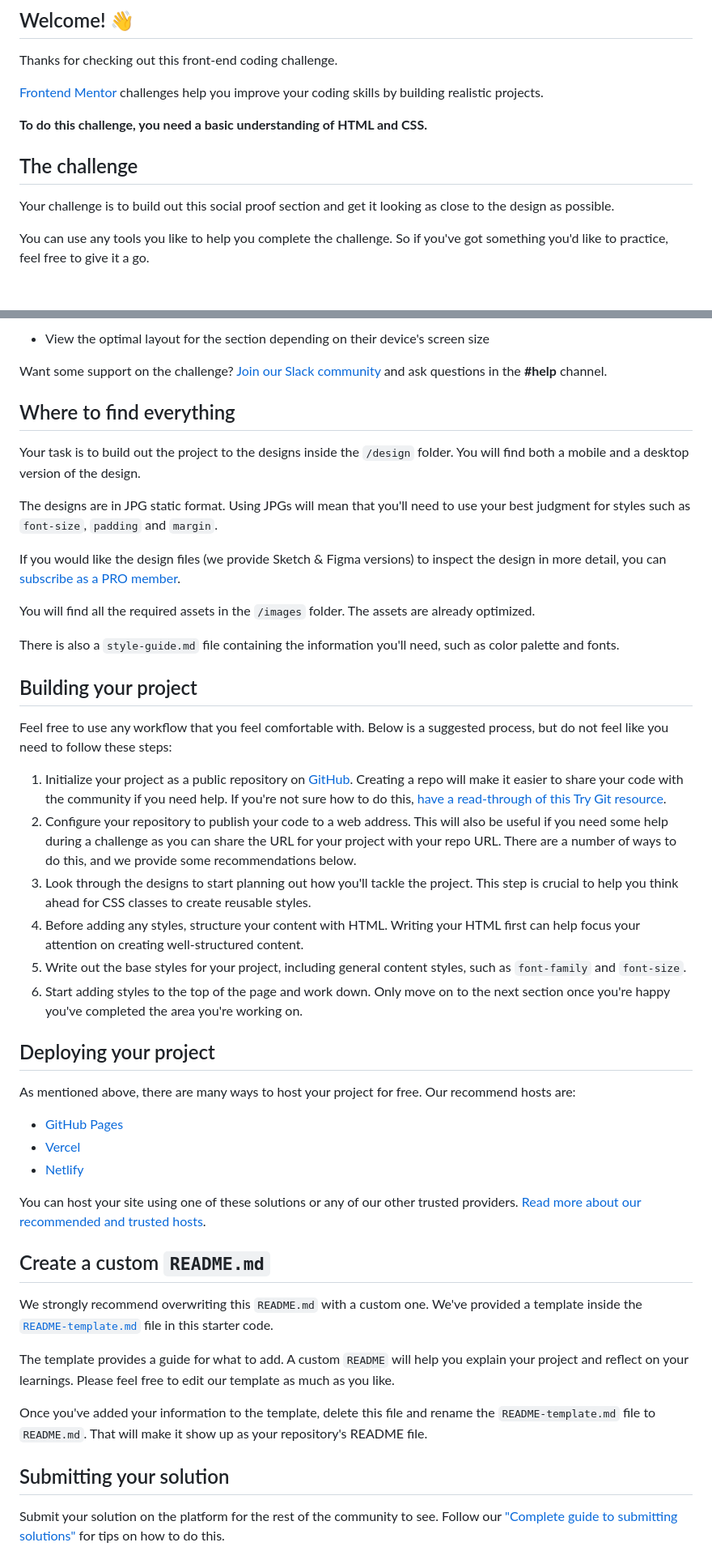
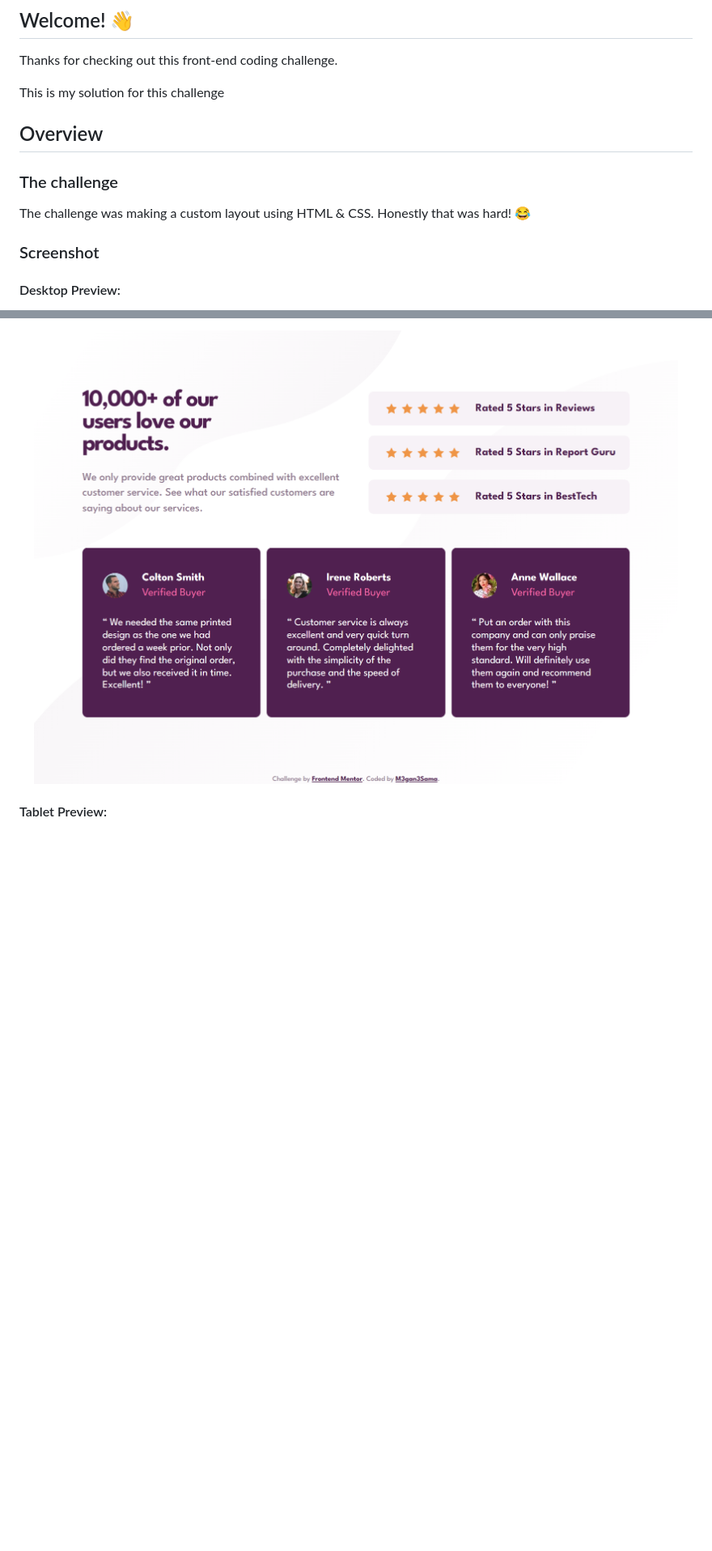
Before and after one commit to M3gan3Sama/social-proof-section-master, a Markdown page: README.md, 2 parts joined by grey strips. Shown: that part at 81% size. Rendered like a GitHub page; pictures changed too: design/Laptop-preview-1024.png (added); blank space fills up the shorter version.

```diff
--- a/README.md
+++ b/README.md
@@ -6,13 +6,15 @@
 
 Thanks for checking out this front-end coding challenge.
 
-[Frontend Mentor](https://www.frontendmentor.io) challenges help you improve your coding skills by building realistic projects.
+This is my solution for this challenge
 
-**To do this challenge, you need a basic understanding of HTML and CSS.**
+## Overview
 
-## The challenge
+### The challenge
 
-Your challenge is to build out this social proof section and get it looking as close to the design as possible.
+The challenge was making a custom layout using HTML & CSS.
+Honestly that was hard! 😂
 
-You can use any tools you like to help you complete the challenge. So if you've got something you'd like to practice, feel free to give it a go.
+### Screenshot
+#### Desktop Preview:
 
@@ -20,50 +23,7 @@ Your users should be able to:
 
-- View the optimal layout for the section depending on their device's screen size
+<p align="center" width="100%">
+  <img src="./design/Laptop-preview-1024.png" width=1024 height=720>
+</p>
 
-Want some support on the challenge? [Join our Slack community](https://www.frontendmentor.io/slack) and ask questions in the **#help** channel.
+#### Tablet Preview:
 
-## Where to find everything
-
-Your task is to build out the project to the designs inside the `/design` folder. You will find both a mobile and a desktop version of the design.
-
-The designs are in JPG static format. Using JPGs will mean that you'll need to use your best judgment for styles such as `font-size`, `padding` and `margin`.
-
-If you would like the design files (we provide Sketch & Figma versions) to inspect the design in more detail, you can [subscribe as a PRO member](https://www.frontendmentor.io/pro).
-
-You will find all the required assets in the `/images` folder. The assets are already optimized.
-
-There is also a `style-guide.md` file containing the information you'll need, such as color palette and fonts.
-
-## Building your project
-
-Feel free to use any workflow that you feel comfortable with. Below is a suggested process, but do not feel like you need to follow these steps:
-
-1. Initialize your project as a public repository on [GitHub](https://github.com/). Creating a repo will make it easier to share your code with the community if you need help. If you're not sure how to do this, [have a read-through of this Try Git resource](https://try.github.io/).
-2. Configure your repository to publish your code to a web address. This will also be useful if you need some help during a challenge as you can share the URL for your project with your repo URL. There are a number of ways to do this, and we provide some recommendations below.
-3. Look through the designs to start planning out how you'll tackle the project. This step is crucial to help you think ahead for CSS classes to create reusable styles.
-4. Before adding any styles, structure your content with HTML. Writing your HTML first can help focus your attention on creating well-structured content.
-5. Write out the base styles for your project, including general content styles, such as `font-family` and `font-size`.
-6. Start adding styles to the top of the page and work down. Only move on to the next section once you're happy you've completed the area you're working on.
-
-## Deploying your project
-
-As mentioned above, there are many ways to host your project for free. Our recommend hosts are:
-
-- [GitHub Pages](https://pages.github.com/)
-- [Vercel](https://vercel.com/)
-- [Netlify](https://www.netlify.com/)
-
-You can host your site using one of these solutions or any of our other trusted providers. [Read more about our recommended and trusted hosts](https://medium.com/frontend-mentor/frontend-mentor-trusted-hosting-providers-bf000dfebe).
-
-## Create a custom `README.md`
-
-We strongly recommend overwriting this `README.md` with a custom one. We've provided a template inside the [`README-template.md`](./README-template.md) file in this starter code.
-
-The template provides a guide for what to add. A custom `README` will help you explain your project and reflect on your learnings. Please feel free to edit our template as much as you like.
-
-Once you've added your information to the template, delete this file and rename the `README-template.md` file to `README.md`. That will make it show up as your repository's README file.
-
-## Submitting your solution
-
-Submit your solution on the platform for the rest of the community to see. Follow our ["Complete guide to submitting solutions"](https://medium.com/frontend-mentor/a-complete-guide-to-submitting-solutions-on-frontend-mentor-ac6384162248) for tips on how to do this.
-
```
Also changed, not shown: other parts of README.md (+5 -23 lines), design/Desktop-preview-1440.png (added), design/Tablet-preview-768.png (added), design/mobile-preview-375.png (added), 1 other file.
